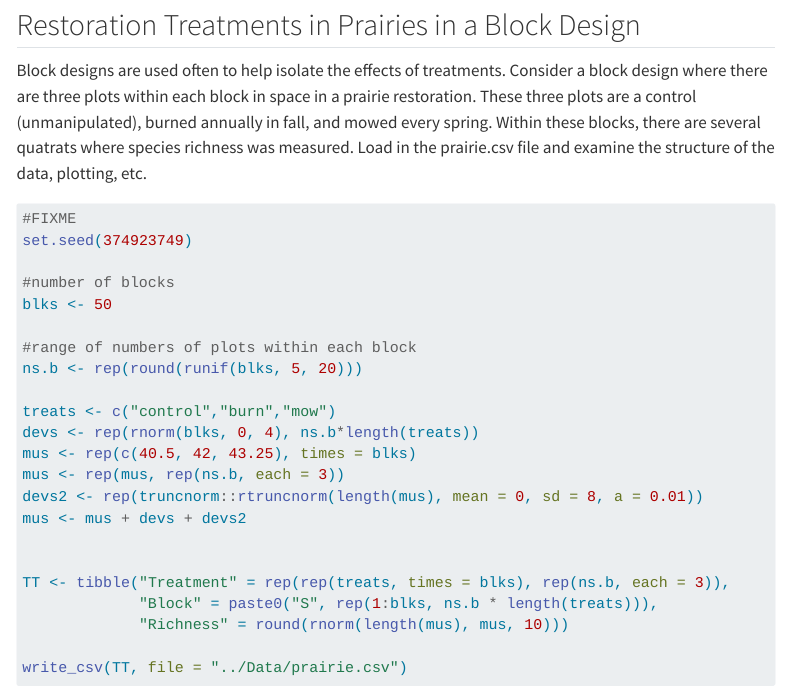
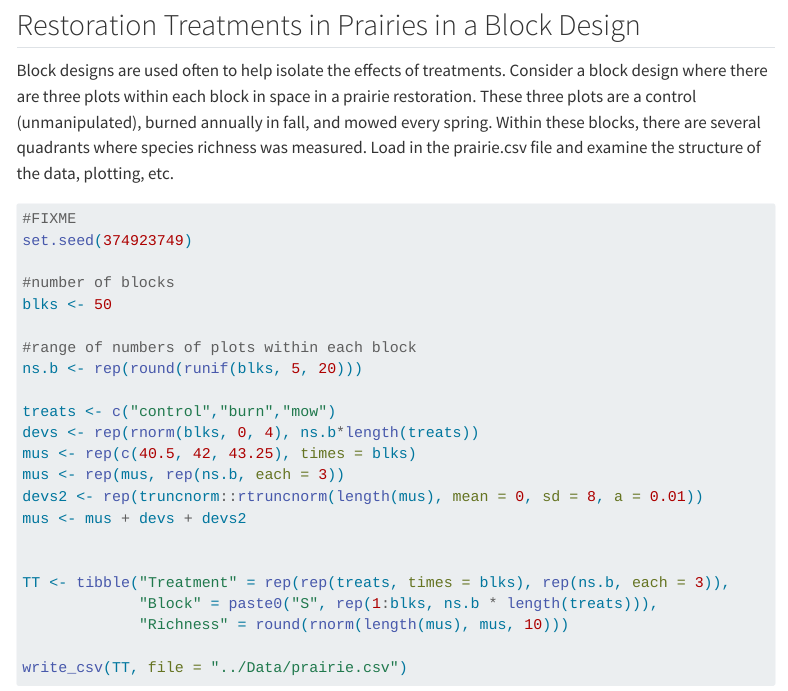
Before and after one commit to QM-Life-Sci/QMLS_2-Randomization_simulation_methods, a Quarto document (Problem_Sets/PS_3_Key.qmd): the page in a window 1100 px wide, from 5300 px down. Rendered offline with R 4.5, knitr and Pandoc in place of Quarto, with nearby package versions; some code elsewhere in the file could not run offline; menus at the side of the page are left out; long lines of code are wrapped.

Commit message:
Re-render PS 3

````diff
--- a/Problem_Sets/PS_3_Key.qmd
+++ b/Problem_Sets/PS_3_Key.qmd
@@ -166,7 +166,7 @@ Consider how the "null hypothesis" is being used statistically here. How well do
 
 ## Restoration Treatments in Prairies in a Block Design
 
-Block designs are used often to help isolate the effects of treatments. Consider a block design where there are three plots within each block in space in a prairie restoration. These three plots are a control (unmanipulated), burned annually in fall, and mowed every spring. Within these blocks, there are several quatrats where species richness was measured. Load in the prairie.csv file and examine the structure of the data, plotting, etc.
+Block designs are used often to help isolate the effects of treatments. Consider a block design where there are three plots within each block in space in a prairie restoration. These three plots are a control (unmanipulated), burned annually in fall, and mowed every spring. Within these blocks, there are several quadrants where species richness was measured. Load in the prairie.csv file and examine the structure of the data, plotting, etc.
 
 ```{r}
 
````
Also changed, not shown: Problem_Sets/PS_3_Key.html (added).
